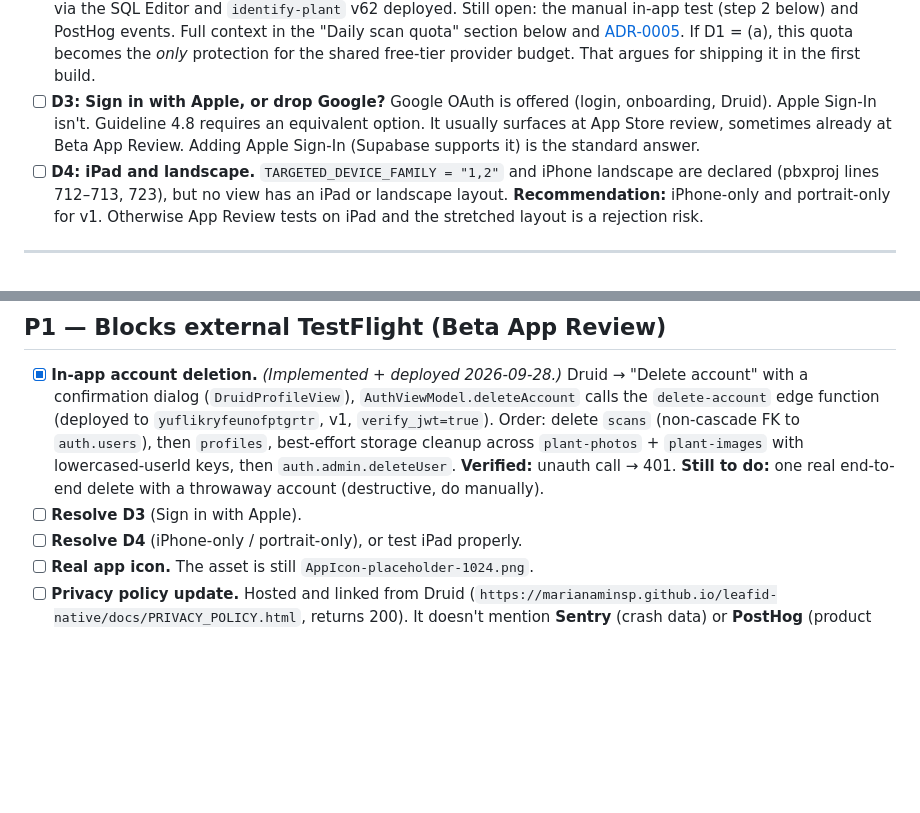
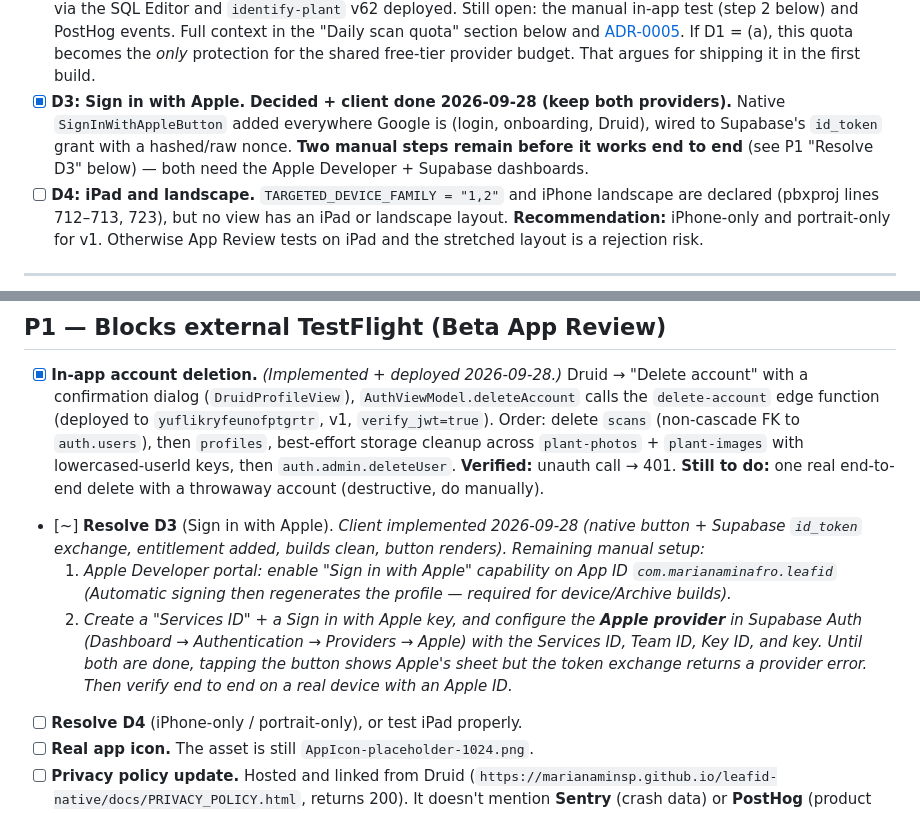
Before and after one commit to marianaminsp/leafid-native, a Markdown page: docs/BACKLOG.md, 2 parts joined by grey strips. GitHub-like rendering; blank space fills up the shorter version.

Commit message:
Update backlog: D3 Sign in with Apple client done, note manual setup
Co-Authored-By: Claude Opus 4.8 <noreply@anthropic.com>

```diff
--- a/docs/BACKLOG.md
+++ b/docs/BACKLOG.md
@@ -27,10 +27,10 @@ These change what goes into the P0/P1 lists below.
   Full context in the "Daily scan quota" section below and [ADR-0005](DECISIONS/ADR-0005-identify-daily-scan-quota.md).
   If D1 = (a), this quota becomes the *only* protection for the shared free-tier provider budget.
   That argues for shipping it in the first build.
-- [ ] **D3: Sign in with Apple, or drop Google?** Google OAuth is offered (login, onboarding, Druid).
-  Apple Sign-In isn't. Guideline 4.8 requires an equivalent option. It usually surfaces at App Store
-  review, sometimes already at Beta App Review. Adding Apple Sign-In (Supabase supports it) is the
-  standard answer.
+- [x] **D3: Sign in with Apple.** **Decided + client done 2026-09-28 (keep both providers).** Native
+  `SignInWithAppleButton` added everywhere Google is (login, onboarding, Druid), wired to Supabase's
+  `id_token` grant with a hashed/raw nonce. **Two manual steps remain before it works end to end** (see
+  P1 "Resolve D3" below) — both need the Apple Developer + Supabase dashboards.
 - [ ] **D4: iPad and landscape.** `TARGETED_DEVICE_FAMILY = "1,2"` and iPhone landscape are declared
   (pbxproj lines 712–713, 723), but no view has an iPad or landscape layout. **Recommendation:** iPhone-only
   and portrait-only for v1. Otherwise App Review tests on iPad and the stretched layout is a rejection risk.
@@ -71,7 +71,14 @@ These change what goes into the P0/P1 lists below.
   FK to `auth.users`), then `profiles`, best-effort storage cleanup across `plant-photos` + `plant-images`
   with lowercased-userId keys, then `auth.admin.deleteUser`. **Verified:** unauth call → 401.
   **Still to do:** one real end-to-end delete with a throwaway account (destructive, do manually).
-- [ ] **Resolve D3** (Sign in with Apple).
+- [~] **Resolve D3** (Sign in with Apple). *Client implemented 2026-09-28 (native button + Supabase
+  `id_token` exchange, entitlement added, builds clean, button renders). Remaining manual setup:*
+  1. *Apple Developer portal: enable "Sign in with Apple" capability on App ID `com.marianaminafro.leafid`
+     (Automatic signing then regenerates the profile — required for device/Archive builds).*
+  2. *Create a "Services ID" + a Sign in with Apple key, and configure the **Apple provider** in Supabase
+     Auth (Dashboard → Authentication → Providers → Apple) with the Services ID, Team ID, Key ID, and key.*
+  *Until both are done, tapping the button shows Apple's sheet but the token exchange returns a provider
+  error. Then verify end to end on a real device with an Apple ID.*
 - [ ] **Resolve D4** (iPhone-only / portrait-only), or test iPad properly.
 - [ ] **Real app icon.** The asset is still `AppIcon-placeholder-1024.png`.
 - [ ] **Privacy policy update.** Hosted and linked from Druid
```
